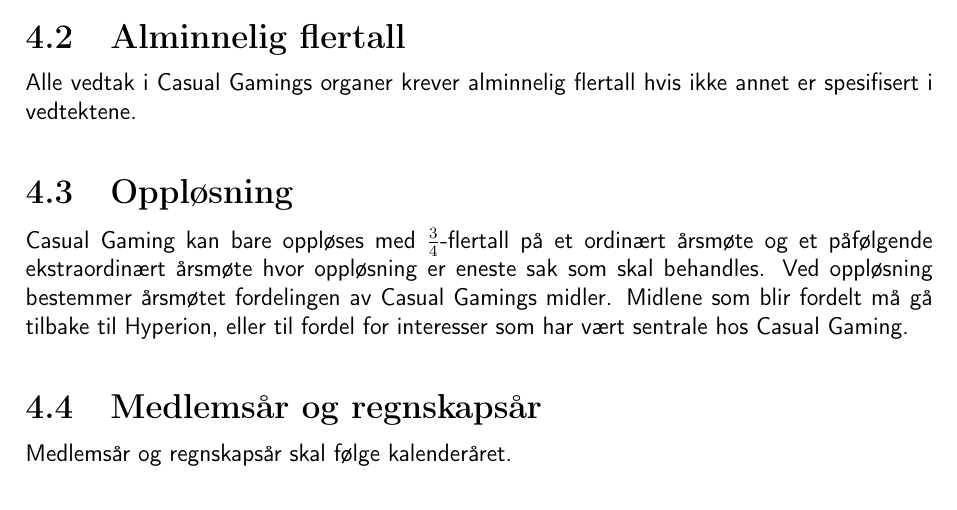
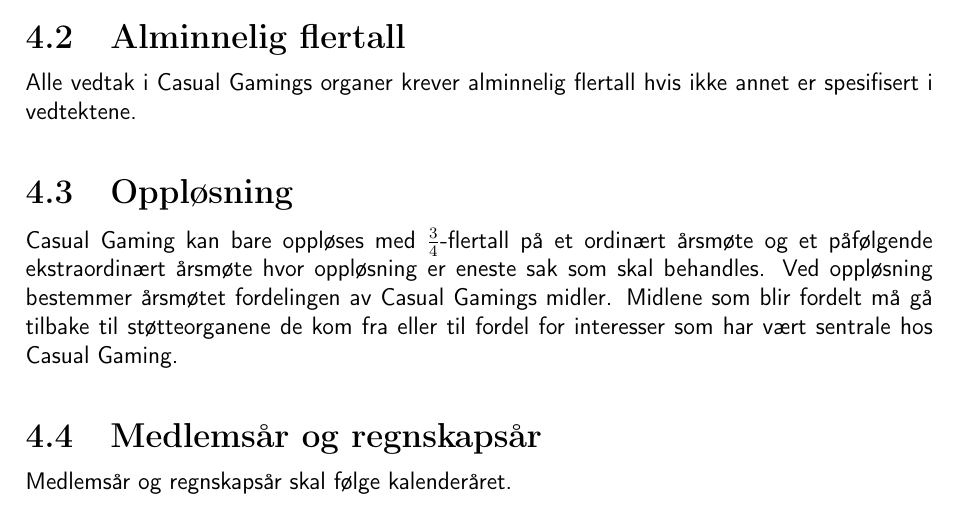
Before and after one commit to CasualGaming/Vedtekter, a LaTeX document (main.tex, which reads innhold/4-diverse.tex): part of page 7 of 7, cut so that both start at the same text. Compiled offline with pdfLaTeX.

Commit message:
2020-1 F17

```diff
--- a/innhold/4-diverse.tex
+++ b/innhold/4-diverse.tex
@@ -7,7 +7,7 @@
 Alle vedtak i Casual Gamings organer krever alminnelig flertall hvis ikke annet er spesifisert i vedtektene.
 
 \section{Oppløsning}
-Casual Gaming kan bare oppløses med $\frac{3}{4}$-flertall på et ordinært årsmøte og et påfølgende ekstraordinært årsmøte hvor oppløsning er eneste sak som skal behandles. Ved oppløsning bestemmer årsmøtet fordelingen av Casual Gamings midler. Midlene som blir fordelt må gå tilbake til Hyperion, eller til fordel for interesser som har vært sentrale hos Casual Gaming.
+Casual Gaming kan bare oppløses med $\frac{3}{4}$-flertall på et ordinært årsmøte og et påfølgende ekstraordinært årsmøte hvor oppløsning er eneste sak som skal behandles. Ved oppløsning bestemmer årsmøtet fordelingen av Casual Gamings midler. Midlene som blir fordelt må gå tilbake til støtteorganene de kom fra eller til fordel for interesser som har vært sentrale hos Casual Gaming.
 
 \section{Medlemsår og regnskapsår}
 Medlemsår og regnskapsår skal følge kalenderåret.
```
